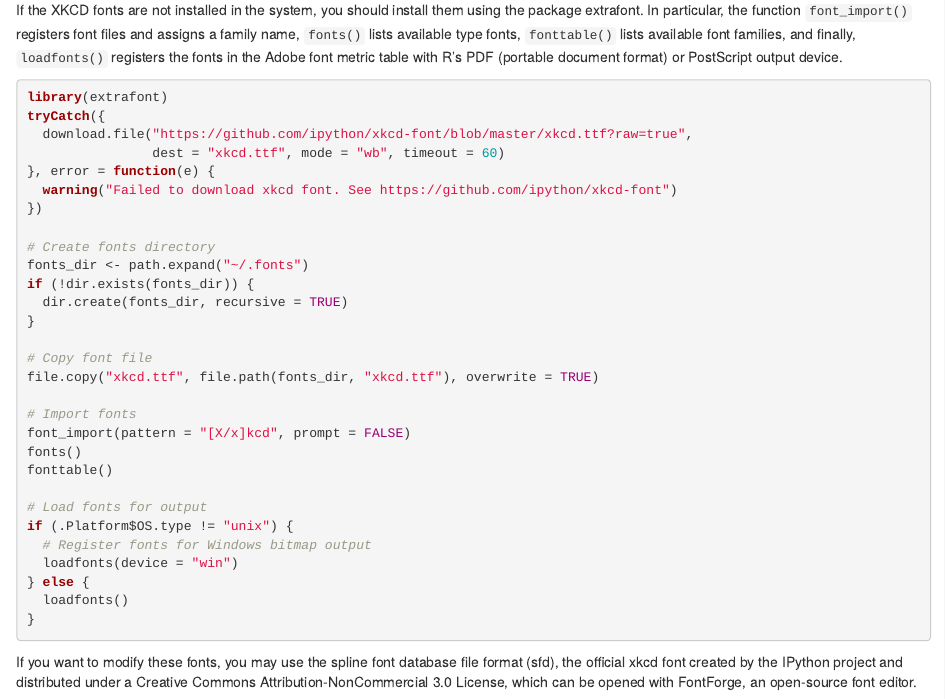
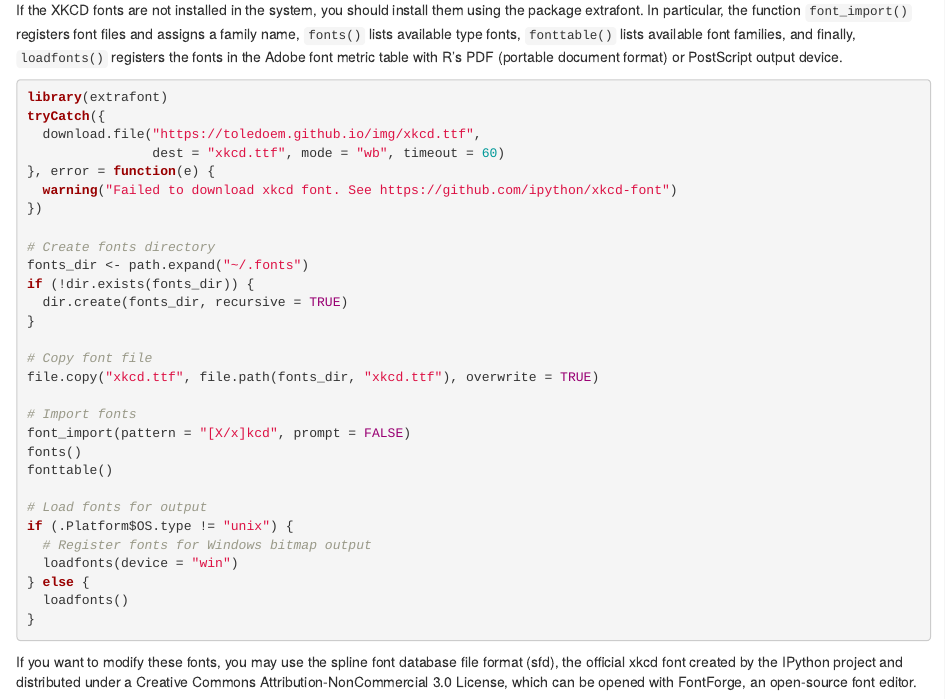
Before and after one commit to ToledoEM/xkcd, an R Markdown document (vignettes/xkcd-intro.Rmd): the page in a window 1100 px wide, from 1180 px down. Rendered offline with R 4.5, knitr and Pandoc, with nearby package versions; some code elsewhere in the file could not run offline.

Commit message:
new link TFF

````diff
--- a/vignettes/xkcd-intro.Rmd
+++ b/vignettes/xkcd-intro.Rmd
@@ -59,7 +59,7 @@
 ```{r eval=FALSE}
 library(extrafont)
 tryCatch({
-  download.file("https://github.com/ipython/xkcd-font/blob/master/xkcd.ttf?raw=true",
+  download.file("https://toledoem.github.io/img/xkcd.ttf",
                 dest = "xkcd.ttf", mode = "wb", timeout = 60)
 }, error = function(e) {
   warning("Failed to download xkcd font. See https://github.com/ipython/xkcd-font")
````
Also changed, not shown: README.md, _pkgdown.yml (line endings or trailing spaces), 1 other file.
